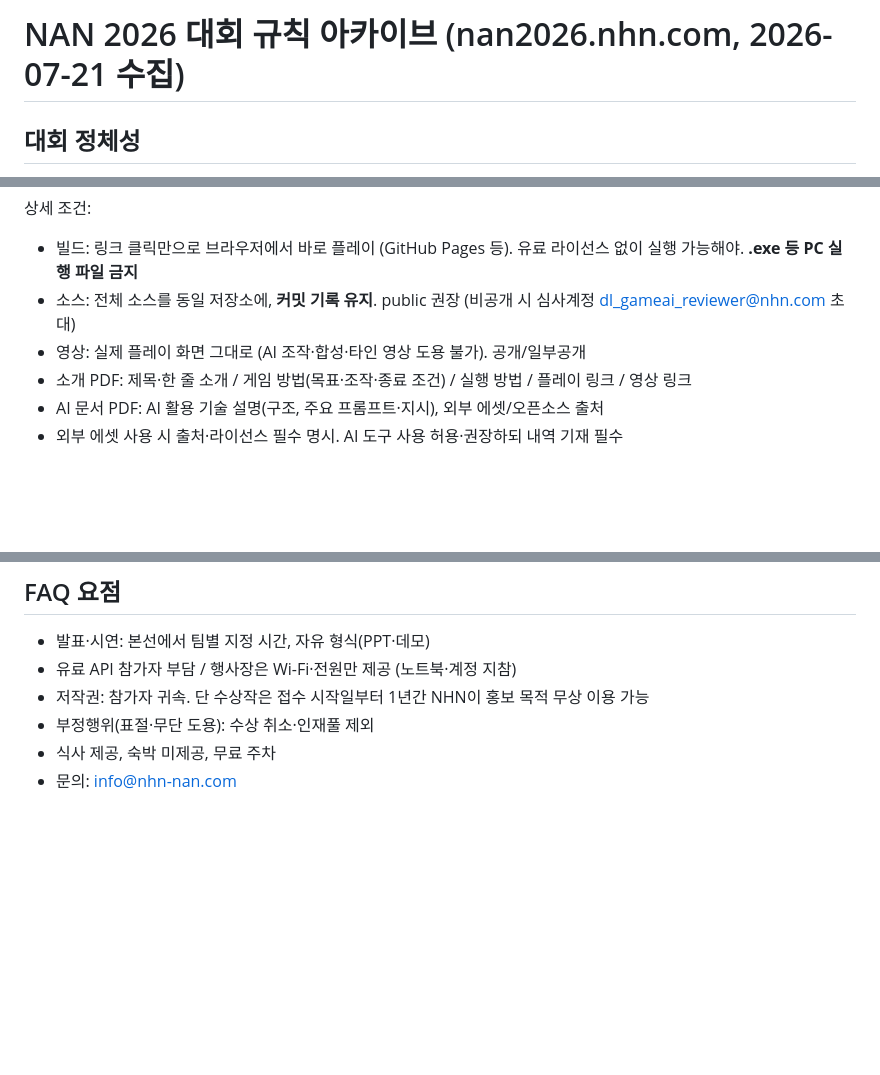
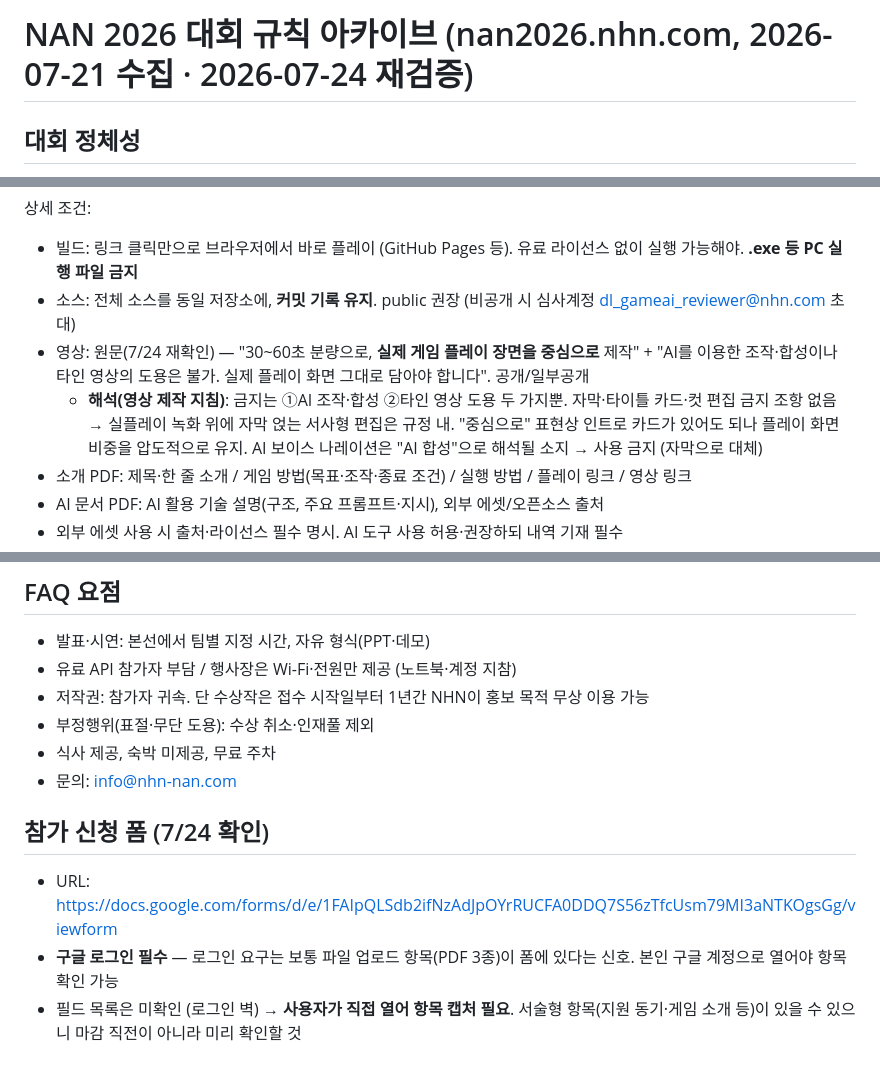
Before and after one commit to EuiJKim/doppel-game, a Markdown page: docs/00-rules.md, 3 parts joined by grey strips. Rendered like a GitHub page; blank space fills up the shorter version.

Commit message:
규칙 재검증(7/24): 영상 규정 원문·해석(자막 편집 가능, AI 나레이션 금지), FAQ 19개 전수 확인, 신청 폼 로그인 요구 기록

```diff
--- a/docs/00-rules.md
+++ b/docs/00-rules.md
@@ -1,4 +1,4 @@
-# NAN 2026 대회 규칙 아카이브 (nan2026.nhn.com, 2026-07-21 수집)
+# NAN 2026 대회 규칙 아카이브 (nan2026.nhn.com, 2026-07-21 수집 · 2026-07-24 재검증)
 
 ## 대회 정체성
 > "AI를 활용하는 사람은 많습니다. 우리가 찾는 사람은 **AI의 다음 단계를 설계할 디렉터**입니다."
@@ -32,7 +32,8 @@
 상세 조건:
 - 빌드: 링크 클릭만으로 브라우저에서 바로 플레이 (GitHub Pages 등). 유료 라이선스 없이 실행 가능해야. **.exe 등 PC 실행 파일 금지**
 - 소스: 전체 소스를 동일 저장소에, **커밋 기록 유지**. public 권장 (비공개 시 심사계정 dl_gameai_reviewer@nhn.com 초대)
-- 영상: 실제 플레이 화면 그대로 (AI 조작·합성·타인 영상 도용 불가). 공개/일부공개
+- 영상: 원문(7/24 재확인) — "30~60초 분량으로, **실제 게임 플레이 장면을 중심으로** 제작" + "AI를 이용한 조작·합성이나 타인 영상의 도용은 불가. 실제 플레이 화면 그대로 담아야 합니다". 공개/일부공개
+  - **해석(영상 제작 지침)**: 금지는 ①AI 조작·합성 ②타인 영상 도용 두 가지뿐. 자막·타이틀 카드·컷 편집 금지 조항 없음 → 실플레이 녹화 위에 자막 얹는 서사형 편집은 규정 내. "중심으로" 표현상 인트로 카드가 있어도 되나 플레이 화면 비중을 압도적으로 유지. AI 보이스 나레이션은 "AI 합성"으로 해석될 소지 → 사용 금지 (자막으로 대체)
 - 소개 PDF: 제목·한 줄 소개 / 게임 방법(목표·조작·종료 조건) / 실행 방법 / 플레이 링크 / 영상 링크
 - AI 문서 PDF: AI 활용 기술 설명(구조, 주요 프롬프트·지시), 외부 에셋/오픈소스 출처
 - 외부 에셋 사용 시 출처·라이선스 필수 명시. AI 도구 사용 허용·권장하되 내역 기재 필수
@@ -45,3 +46,8 @@
 - 부정행위(표절·무단 도용): 수상 취소·인재풀 제외
 - 식사 제공, 숙박 미제공, 무료 주차
 - 문의: info@nhn-nan.com
+
+## 참가 신청 폼 (7/24 확인)
+- URL: https://docs.google.com/forms/d/e/1FAIpQLSdb2ifNzAdJpOYrRUCFA0DDQ7S56zTfcUsm79MI3aNTKOgsGg/viewform
+- **구글 로그인 필수** — 로그인 요구는 보통 파일 업로드 항목(PDF 3종)이 폼에 있다는 신호. 본인 구글 계정으로 열어야 항목 확인 가능
+- 필드 목록은 미확인 (로그인 벽) → **사용자가 직접 열어 항목 캡처 필요**. 서술형 항목(지원 동기·게임 소개 등)이 있을 수 있으니 마감 직전이 아니라 미리 확인할 것
```
